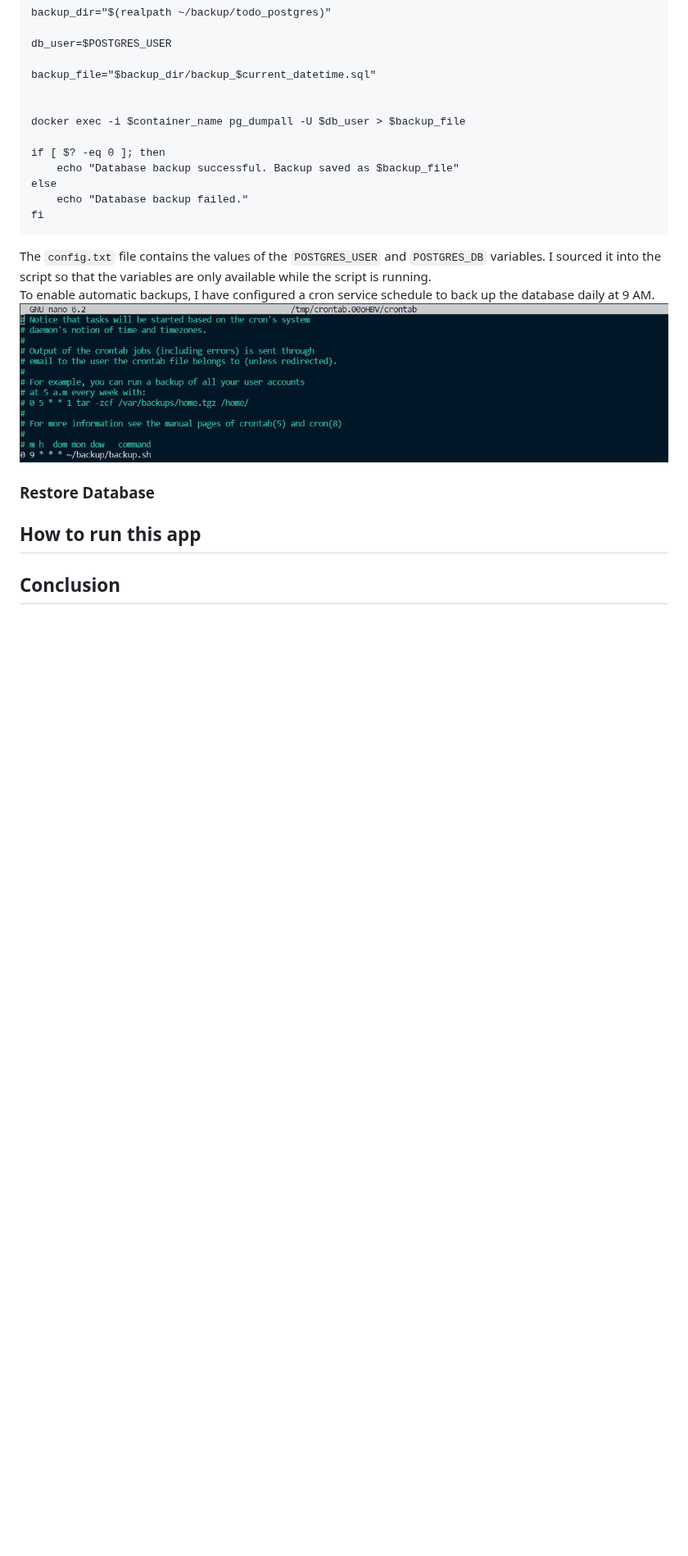
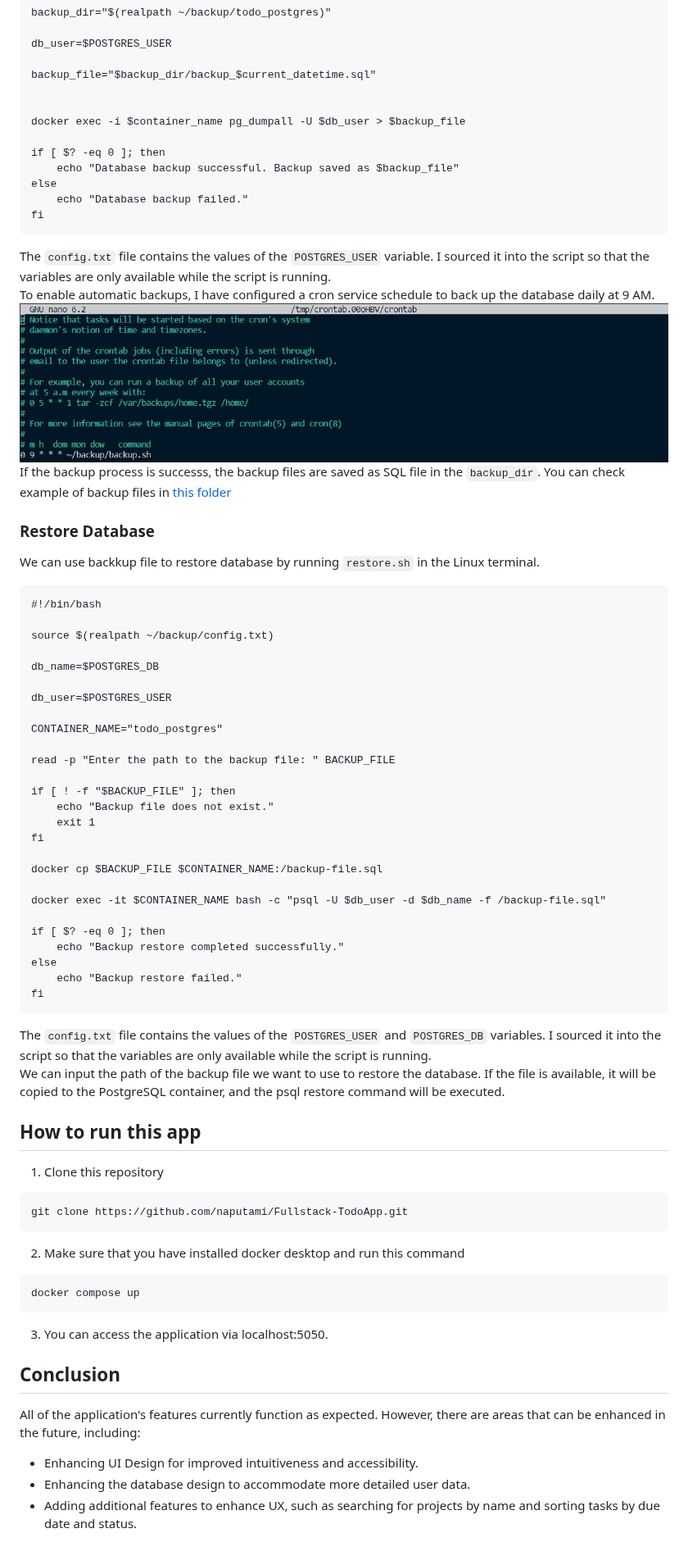
Before and after one commit to naputami/Fullstack-TodoApp, a Markdown page: README.md, the part around the change. Shown at 82% size. GitHub-like rendering; blank space fills up the shorter version.

````diff
--- a/README.md
+++ b/README.md
@@ -150,9 +150,54 @@ else
     echo "Database backup failed."
 fi
 ```
-The `config.txt` file contains the values of the `POSTGRES_USER` and `POSTGRES_DB` variables. I sourced it into the script so that the variables are only available while the script is running.
+The `config.txt` file contains the values of the `POSTGRES_USER` variable. I sourced it into the script so that the variables are only available while the script is running.
 To enable automatic backups, I have configured a cron service schedule to back up the database daily at 9 AM.
 ![Cron scheduling](./readmeimg/crontab.jpg "Cron scheduling")
+If the backup process is successs, the backup files are saved as SQL file in the `backup_dir`. You can check example of backup files in [this folder](/backup-database)
 ### Restore Database
+We can use backkup file to restore database by running `restore.sh` in the Linux terminal.
+```
+#!/bin/bash
+
+source $(realpath ~/backup/config.txt)
+
+db_name=$POSTGRES_DB
+
+db_user=$POSTGRES_USER
+
+CONTAINER_NAME="todo_postgres"
+
+read -p "Enter the path to the backup file: " BACKUP_FILE
+
+if [ ! -f "$BACKUP_FILE" ]; then
+    echo "Backup file does not exist."
+    exit 1
+fi
+
+docker cp $BACKUP_FILE $CONTAINER_NAME:/backup-file.sql
+
+docker exec -it $CONTAINER_NAME bash -c "psql -U $db_user -d $db_name -f /backup-file.sql"
+
+if [ $? -eq 0 ]; then
+    echo "Backup restore completed successfully."
+else
+    echo "Backup restore failed."
+fi
+```
+The `config.txt` file contains the values of the `POSTGRES_USER` and `POSTGRES_DB` variables. I sourced it into the script so that the variables are only available while the script is running.
+We can input the path of the backup file we want to use to restore the database. If the file is available, it will be copied to the PostgreSQL container, and the psql restore command will be executed.
 ## How to run this app
+1. Clone this repository
+```
+git clone https://github.com/naputami/Fullstack-TodoApp.git
+```
+2. Make sure that you have installed docker desktop and run this command
+```
+docker compose up
+```
+3. You can access the application via localhost:5050.
 ## Conclusion
+All of the application's features currently function as expected. However, there are areas that can be enhanced in the future, including:
+- Enhancing UI Design for improved intuitiveness and accessibility.
+- Enhancing the database design to accommodate more detailed user data.
+- Adding additional features to enhance UX, such as searching for projects by name and sorting tasks by due date and status.
````
